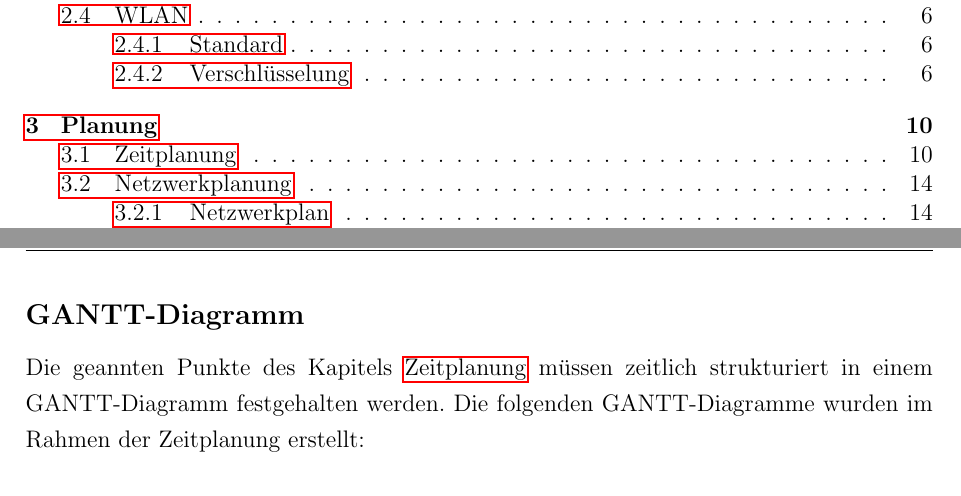
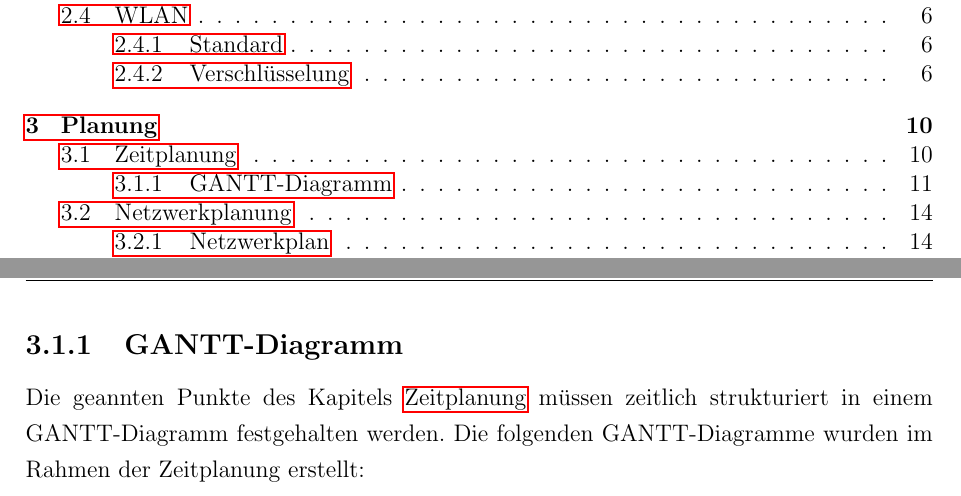
Before and after one commit to Harm86/Studienarbeit, a LaTeX document (Projektarbeit.tex, which reads Kapitel/3/Kapitel3.tex): two parts of pages 4 and 20 of 36, joined at a grey line, cut so that both start at the same text. Compiled offline with pdfLaTeX; an older LaTeX class or package is replaced by its successor.

Commit message:
txs auto checkin

```diff
--- a/Kapitel/3/Kapitel3.tex
+++ b/Kapitel/3/Kapitel3.tex
@@ -28,7 +28,7 @@ Im zweiten Semester werden folgende Punkte umgesetzt:
 	\item Erstellung der Dokumentation
 \end{enumerate}
 %Jan
-\subsection*{GANTT-Diagramm}
+\subsection{GANTT-Diagramm}
 Die geannten Punkte des Kapitels \nameref{Zeitplanung} müssen zeitlich strukturiert in einem GANTT-Diagramm festgehalten werden.
 Die folgenden GANTT-Diagramme wurden im Rahmen der Zeitplanung erstellt:
 \begin{landscape}
```
